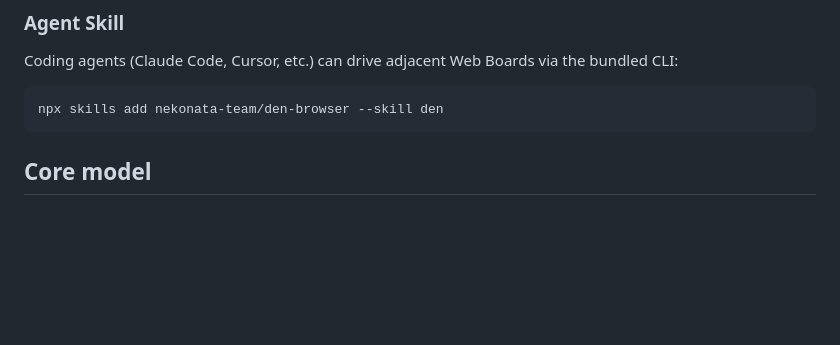
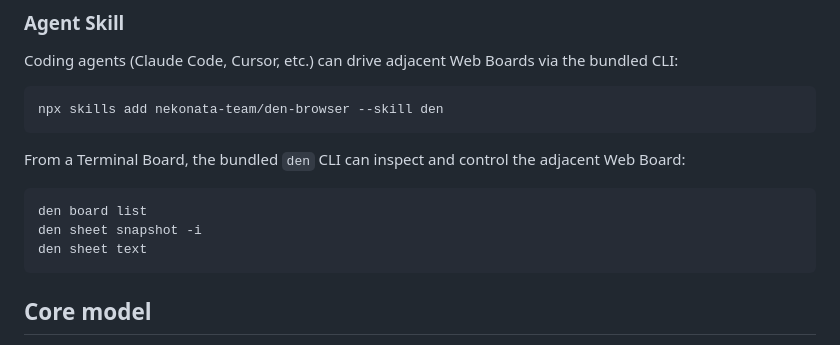
Before and after one commit to nekonata-team/den-browser, a Markdown page: README.md, the part around the change. Drawn GitHub-style; blank space fills up the shorter version.

````diff
--- a/README.md
+++ b/README.md
@@ -31,6 +31,15 @@ Coding agents (Claude Code, Cursor, etc.) can drive adjacent Web Boards via the
 
 ```sh
 npx skills add nekonata-team/den-browser --skill den
+```
+
+From a Terminal Board, the bundled `den` CLI can inspect and control the
+adjacent Web Board:
+
+```sh
+den board list
+den sheet snapshot -i
+den sheet text
 ```
 
 ## Core model
````
Also changed, not shown: README.ja.md (+8 -0 lines).
